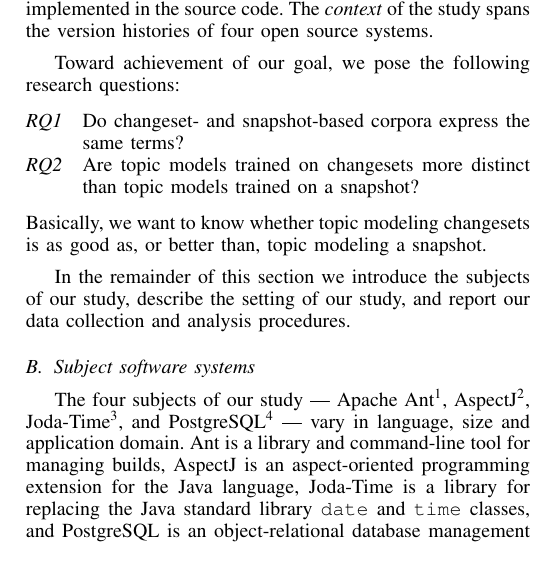
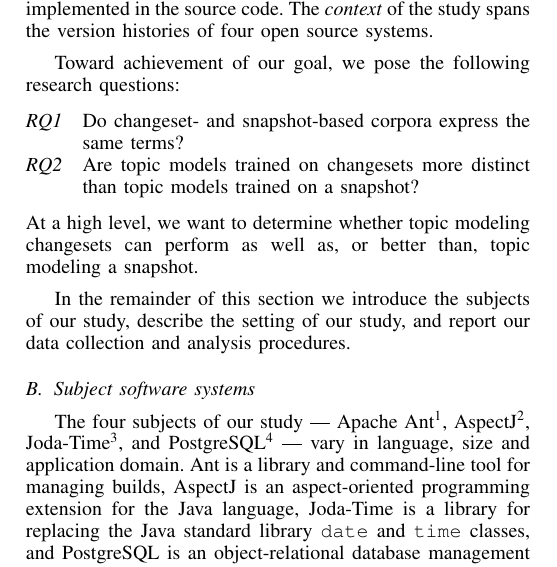
Before and after one commit to TrellixVulnTeam/mud2014-modeling-changeset-topics_PBLF, a LaTeX paper (paper/paper.tex, which reads paper/sec_study.tex): part of one column of page 2 of 5, cut so that both start at the same text. Compiled offline with pdfLaTeX.

Commit message:
reworded broad goal

```diff
--- a/paper/sec_study.tex
+++ b/paper/sec_study.tex
@@ -20,7 +20,7 @@ Toward achievement of our goal, we pose the following research questions:
     \item[RQ1] Do changeset- and snapshot-based corpora express the same terms?
     \item[RQ2] Are topic models trained on changesets more distinct than topic models trained on a snapshot?
 \end{description}
-Basically, we want to know whether topic modeling changesets is as good as, or better than, topic modeling a snapshot.
+At a high level, we want to determine whether topic modeling changesets can perform as well as, or better than, topic modeling a snapshot.
 
 In the remainder of this section we introduce the subjects of our study,
 describe the setting of our study, and report our data collection and analysis procedures.
```
